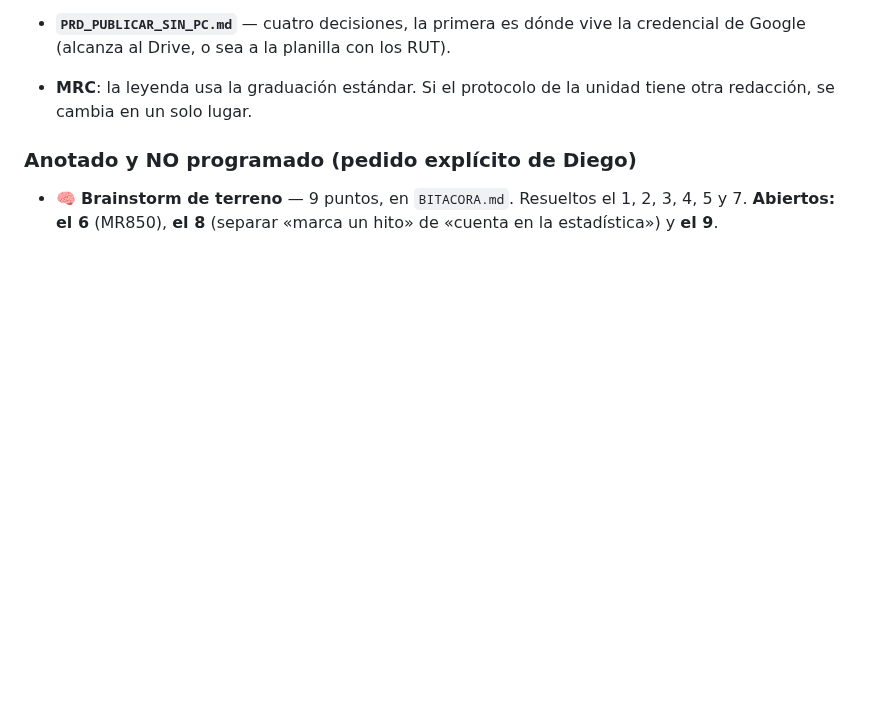
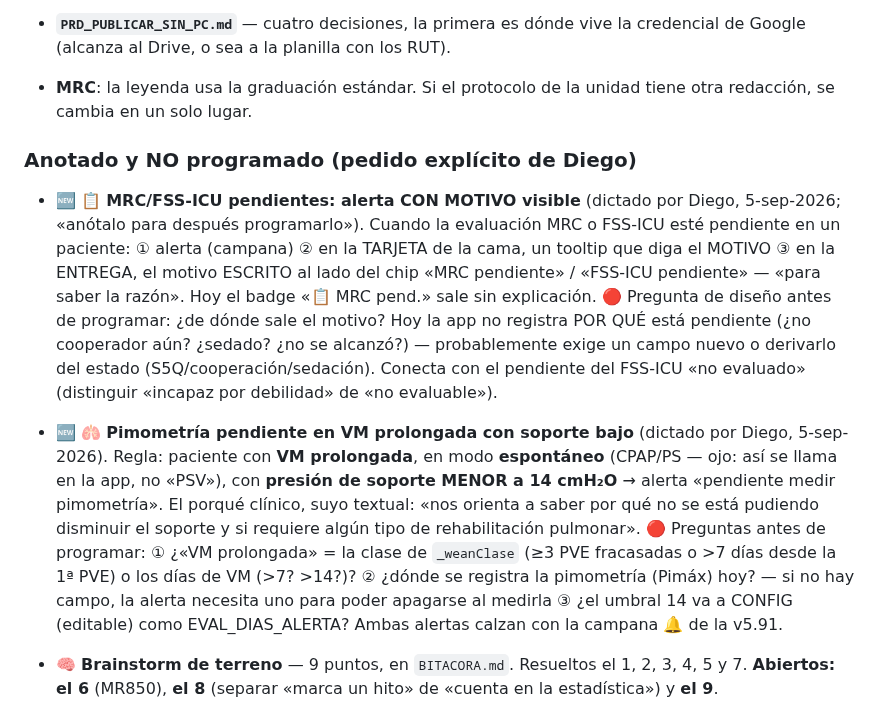
Before and after one commit to diegonicolasmelo-cell/RCE-KINE, a Markdown page: CLAUDE.md, the part around the change. Drawn GitHub-style; blank space fills up the shorter version.

Commit message:
Memoria: dos alertas clínicas dictadas por Diego — MRC/FSS pendientes con motivo visible, y pimometría pendiente en VM prolongada con soporte bajo
Co-Authored-By: Claude Fable 5 <noreply@anthropic.com>
Claude-Session: https://claude.ai/code/session_01H72nt1fiLrkAztg6Ze2EZb

```diff
--- a/CLAUDE.md
+++ b/CLAUDE.md
@@ -570,6 +570,30 @@ lista de cumpleaños.
 
 ### Anotado y NO programado (pedido explícito de Diego)
 
+- 🆕 📋 **MRC/FSS-ICU pendientes: alerta CON MOTIVO visible** (dictado por
+  Diego, 5-sep-2026; «anótalo para después programarlo»). Cuando la
+  evaluación MRC o FSS-ICU esté pendiente en un paciente: ① alerta (campana)
+  ② en la TARJETA de la cama, un tooltip que diga el MOTIVO ③ en la ENTREGA,
+  el motivo ESCRITO al lado del chip «MRC pendiente» / «FSS-ICU pendiente»
+  — «para saber la razón». Hoy el badge «📋 MRC pend.» sale sin explicación.
+  🔴 Pregunta de diseño antes de programar: ¿de dónde sale el motivo? Hoy la
+  app no registra POR QUÉ está pendiente (¿no cooperador aún? ¿sedado? ¿no
+  se alcanzó?) — probablemente exige un campo nuevo o derivarlo del estado
+  (S5Q/cooperación/sedación). Conecta con el pendiente del FSS-ICU
+  «no evaluado» (distinguir «incapaz por debilidad» de «no evaluable»).
+- 🆕 🫁 **Pimometría pendiente en VM prolongada con soporte bajo** (dictado
+  por Diego, 5-sep-2026). Regla: paciente con **VM prolongada**, en modo
+  **espontáneo** (CPAP/PS — ojo: así se llama en la app, no «PSV»), con
+  **presión de soporte MENOR a 14 cmH₂O** → alerta «pendiente medir
+  pimometría». El porqué clínico, suyo textual: «nos orienta a saber por qué
+  no se está pudiendo disminuir el soporte y si requiere algún tipo de
+  rehabilitación pulmonar». 🔴 Preguntas antes de programar: ① ¿«VM
+  prolongada» = la clase de `_weanClase` (≥3 PVE fracasadas o >7 días desde
+  la 1ª PVE) o los días de VM (>7? >14?)? ② ¿dónde se registra la
+  pimometría (Pimáx) hoy? — si no hay campo, la alerta necesita uno para
+  poder apagarse al medirla ③ ¿el umbral 14 va a CONFIG (editable) como
+  EVAL_DIAS_ALERTA? Ambas alertas calzan con la campana 🔔 de la v5.91.
+
 - 🧠 **Brainstorm de terreno** — 9 puntos, en `BITACORA.md`. Resueltos el 1, 2,
   3, 4, 5 y 7. **Abiertos: el 6** (MR850), **el 8** (separar «marca un hito» de
   «cuenta en la estadística») y **el 9**.
```
